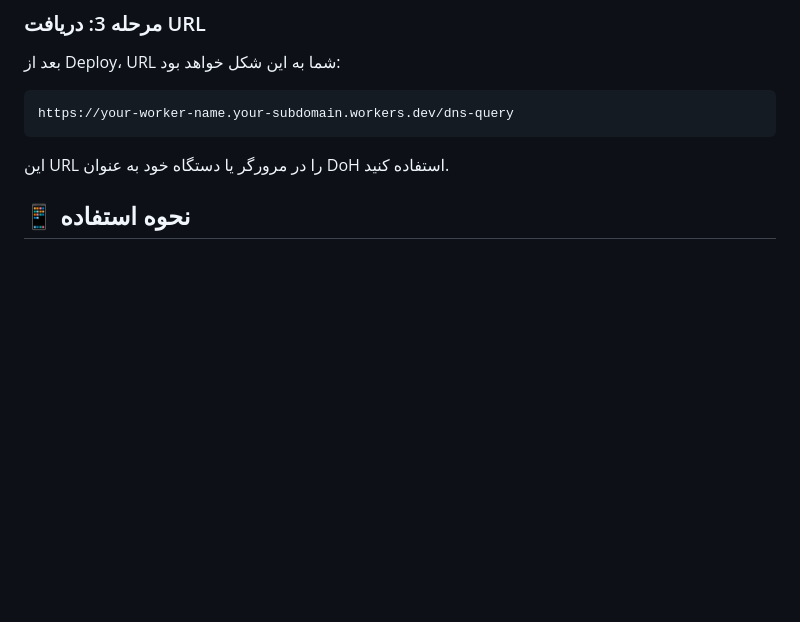
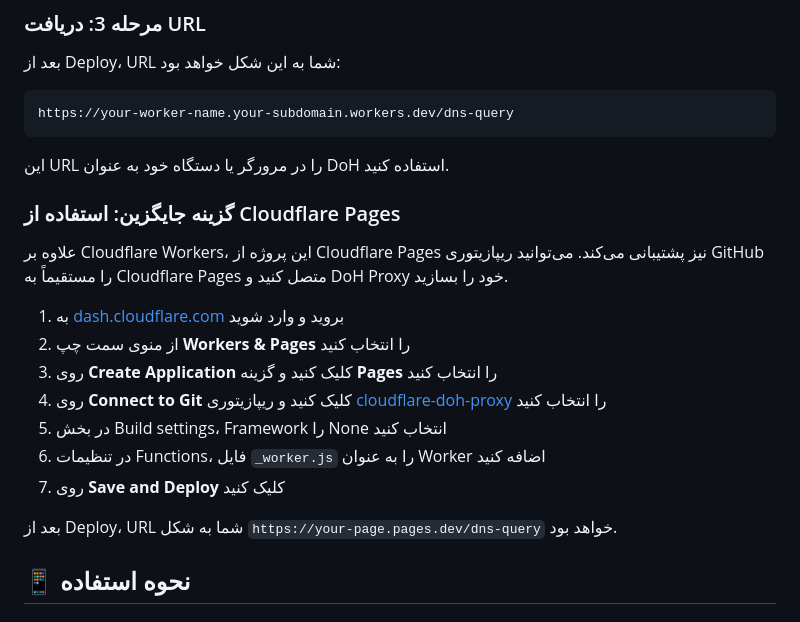
Before and after one commit to sinaha81/cloudflare-doh-worker, a Markdown page: README.md, the part around the change. Drawn GitHub-style; blank space fills up the shorter version.

````diff
--- a/README.md
+++ b/README.md
@@ -51,6 +51,20 @@ https://your-worker-name.your-subdomain.workers.dev/dns-query
 ```
 
 این URL را در مرورگر یا دستگاه خود به عنوان DoH استفاده کنید.
+
+### گزینه جایگزین: استفاده از Cloudflare Pages
+
+علاوه بر Cloudflare Workers، این پروژه از Cloudflare Pages نیز پشتیبانی می‌کند. می‌توانید ریپازیتوری GitHub را مستقیماً به Cloudflare Pages متصل کنید و DoH Proxy خود را بسازید.
+
+1. به [dash.cloudflare.com](https://dash.cloudflare.com) بروید و وارد شوید
+2. از منوی سمت چپ **Workers & Pages** را انتخاب کنید
+3. روی **Create Application** کلیک کنید و گزینه **Pages** را انتخاب کنید
+4. روی **Connect to Git** کلیک کنید و ریپازیتوری [cloudflare-doh-proxy](https://github.com/4n0nymou3/cloudflare-doh-proxy) را انتخاب کنید
+5. در بخش Build settings، Framework را None انتخاب کنید
+6. در تنظیمات Functions، فایل `_worker.js` را به عنوان Worker اضافه کنید
+7. روی **Save and Deploy** کلیک کنید
+
+بعد از Deploy، URL شما به شکل `https://your-page.pages.dev/dns-query` خواهد بود.
 
 ## 📱 نحوه استفاده
 
````
